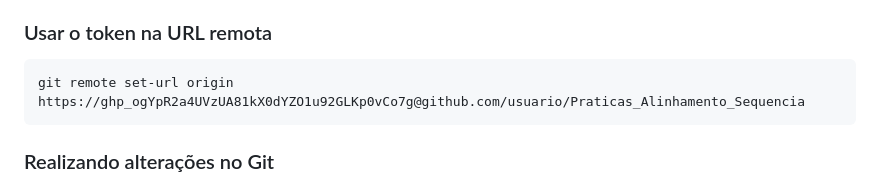
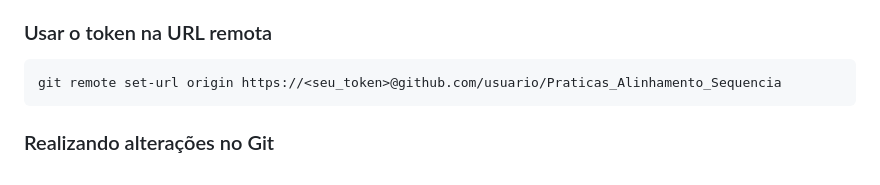
Before and after one commit to v-rogana/bioinformatics-course, a Markdown page: third class/Práticas_em_Git_Github.md, the part around the change. GitHub-like rendering.

Commit message:
aula 27/11 github

````diff
--- a/third class/Práticas_em_Git_Github.md
+++ b/third class/Práticas_em_Git_Github.md
@@ -56,7 +56,7 @@ git clone https://github.com/{seu_usuario}/Praticas_Alinhamento_Sequencia
 ### Usar o token na URL remota
 
 ```bash
-git remote set-url origin https://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@github.com/usuario/Praticas_Alinhamento_Sequencia
+git remote set-url origin https://<seu_token>@github.com/usuario/Praticas_Alinhamento_Sequencia
 ```
 
 ### Realizando alterações no Git
````
